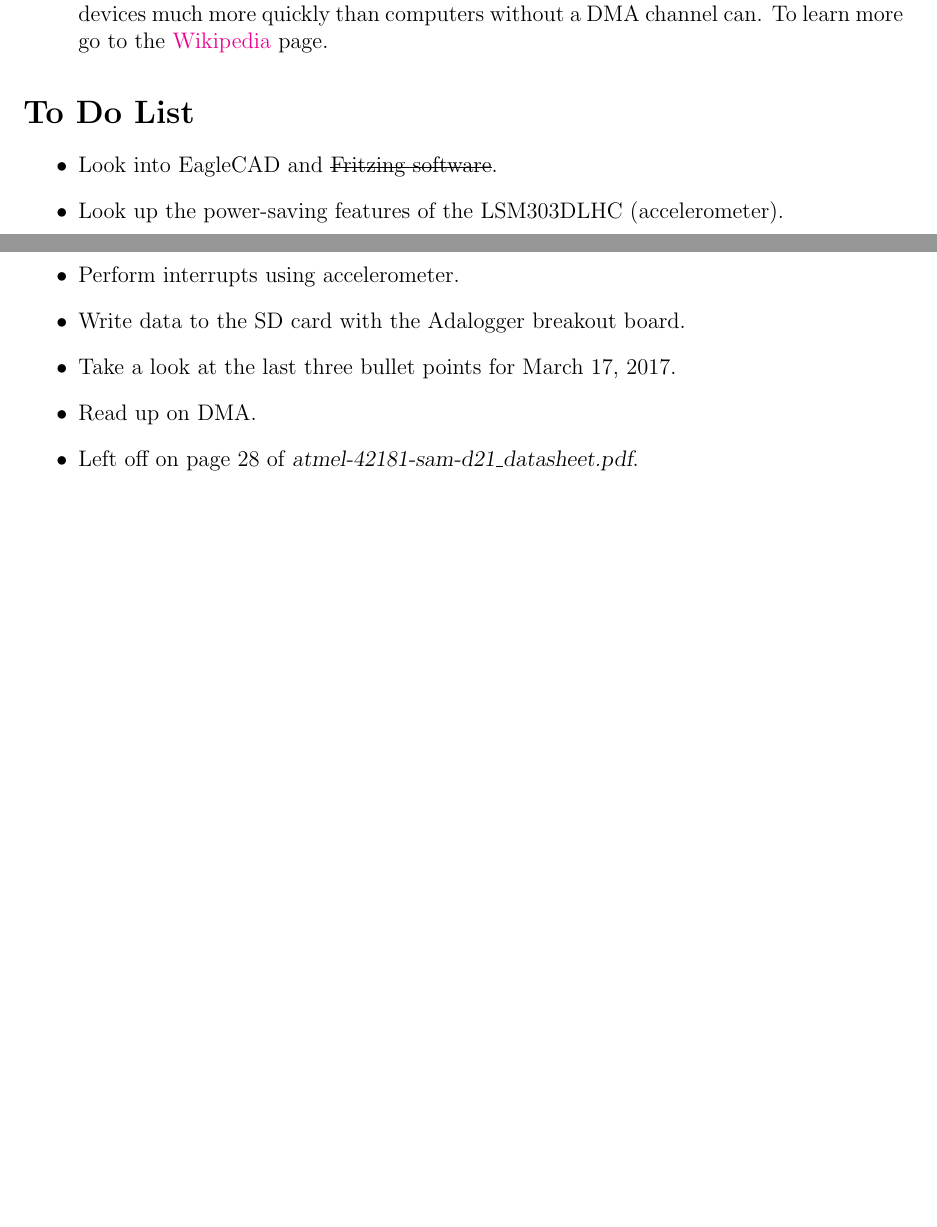
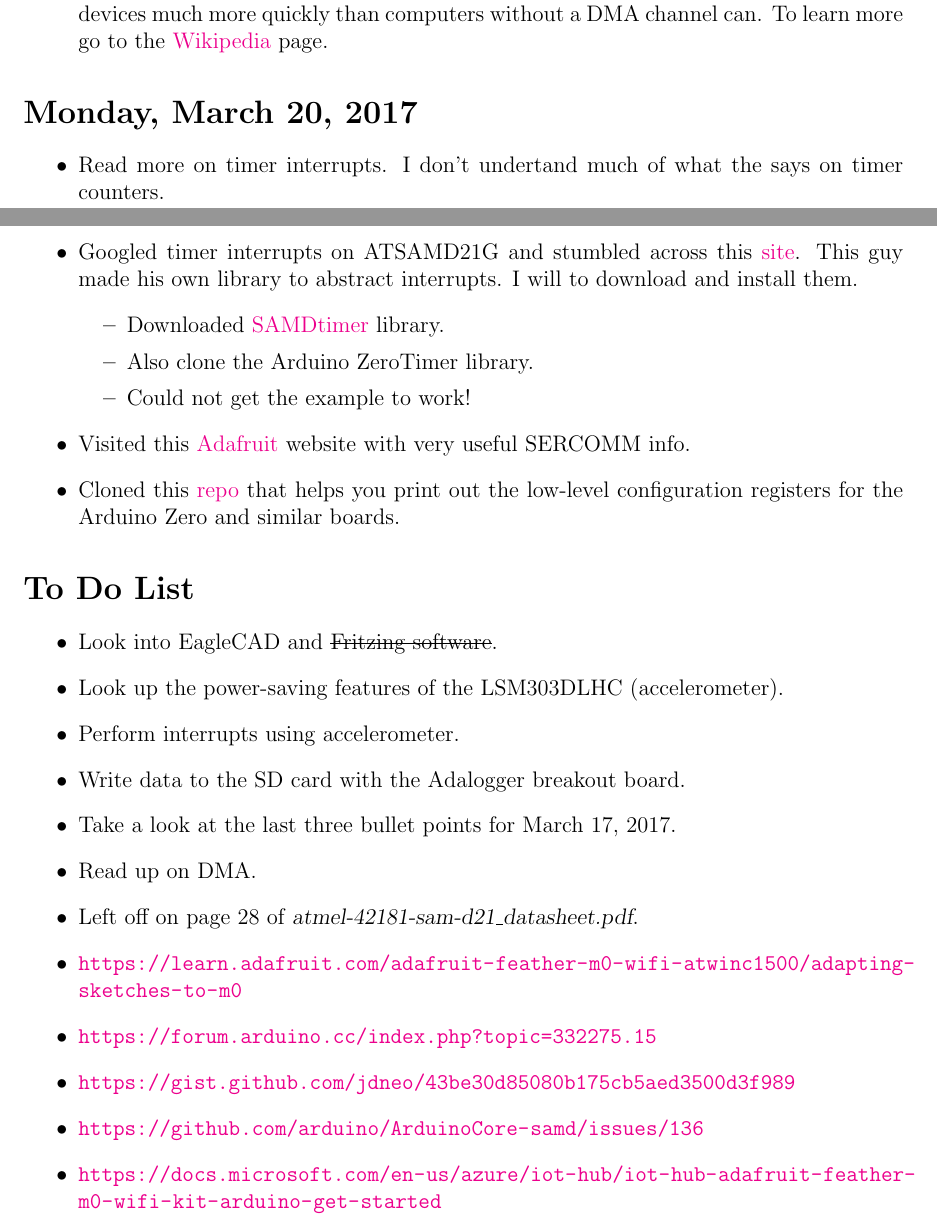
Before and after one commit to MarcEdwin/Design2, a LaTeX document (ezequiel_project_log/project_log.tex): two parts of pages 6 and 7 of 7, joined at a grey line, cut so that both start at the same text, the shorter picture padded with empty space. Compiled offline with pdfLaTeX.

Commit message:
Update log for March 20, 2017

```diff
--- a/ezequiel_project_log/project_log.tex
+++ b/ezequiel_project_log/project_log.tex
@@ -193,6 +193,19 @@ Had a group talk with Harish, here are the notes.
 \item Looked up what direct memory access (DMA) channels were. Short for direct memory access, a technique for transferring data from main memory to a device without passing it through the CPU. Computers that have DMA channels can transfer data to and from devices much more quickly than computers without a DMA channel can. To learn more go to the \href{https://en.wikipedia.org/wiki/Direct_memory_access}{Wikipedia} page.
 \end{itemize}
 
+\section{Monday, March 20, 2017}
+\begin{itemize}
+\item Read more on timer interrupts. I don't undertand much of what the says on timer counters.
+\item Googled timer interrupts on ATSAMD21G and stumbled across this \href{http://www.avdweb.nl/arduino/libraries/samd21-timer.html}{site}. This guy made his own library to abstract interrupts. I will to download and install them.
+	\begin{itemize}
+	\item Downloaded \href{https://github.com/avandalen/avdweb_SAMDtimer}{SAMDtimer} library.
+	\item Also clone the Arduino ZeroTimer library.
+	\item Could not get the example to work!
+	\end{itemize}
+\item Visited this \href{https://learn.adafruit.com/using-atsamd21-sercom-to-add-more-spi-i2c-serial-ports/muxing-it-up}{Adafruit} website with very useful SERCOMM info.
+\item Cloned this \href{https://github.com/drewfish/arduino-ZeroRegs}{repo} that helps you print out the low-level configuration registers for the Arduino Zero and similar boards.
+\end{itemize}
+
 \section{To Do List}
 \begin{itemize}
 \item Look into EagleCAD and \sout{Fritzing software}.
@@ -202,6 +215,11 @@ Had a group talk with Harish, here are the notes.
 \item Take a look at the last three bullet points for March 17, 2017.
 \item Read up on DMA.
 \item Left off on page 28 of \textsl{atmel-42181-sam-d21\_datasheet.pdf}.
+\item \url{https://learn.adafruit.com/adafruit-feather-m0-wifi-atwinc1500/adapting-sketches-to-m0}
+\item \url{https://forum.arduino.cc/index.php?topic=332275.15}
+\item \url{https://gist.github.com/jdneo/43be30d85080b175cb5aed3500d3f989}
+\item \url{https://github.com/arduino/ArduinoCore-samd/issues/136}
+\item \url{https://docs.microsoft.com/en-us/azure/iot-hub/iot-hub-adafruit-feather-m0-wifi-kit-arduino-get-started}
 \end{itemize}
 
 \end{document}
```
